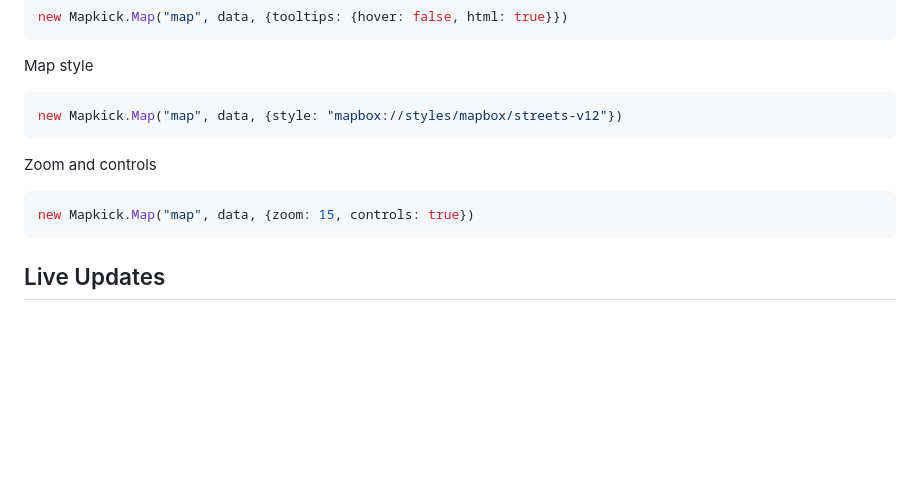
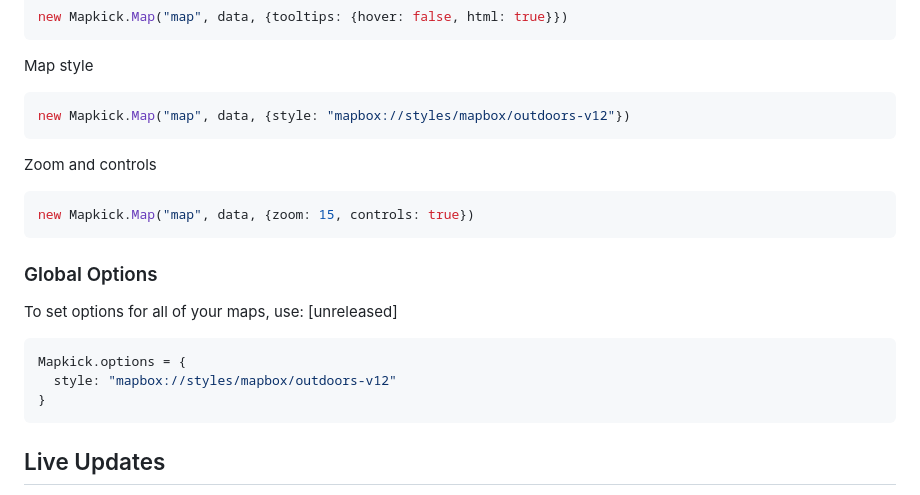
Before and after one commit to ankane/mapkick.js, a Markdown page: README.md, the part around the change. Rendered like a GitHub page; blank space fills up the shorter version.

Commit message:
Updated readme [skip ci]

````diff
--- a/README.md
+++ b/README.md
@@ -109,13 +109,23 @@ new Mapkick.Map("map", data, {tooltips: {hover: false, html: true}})
 Map style
 
 ```javascript
-new Mapkick.Map("map", data, {style: "mapbox://styles/mapbox/streets-v12"})
+new Mapkick.Map("map", data, {style: "mapbox://styles/mapbox/outdoors-v12"})
 ```
 
 Zoom and controls
 
 ```javascript
 new Mapkick.Map("map", data, {zoom: 15, controls: true})
+```
+
+### Global Options
+
+To set options for all of your maps, use: [unreleased]
+
+```javascript
+Mapkick.options = {
+  style: "mapbox://styles/mapbox/outdoors-v12"
+}
 ```
 
 ## Live Updates
````
